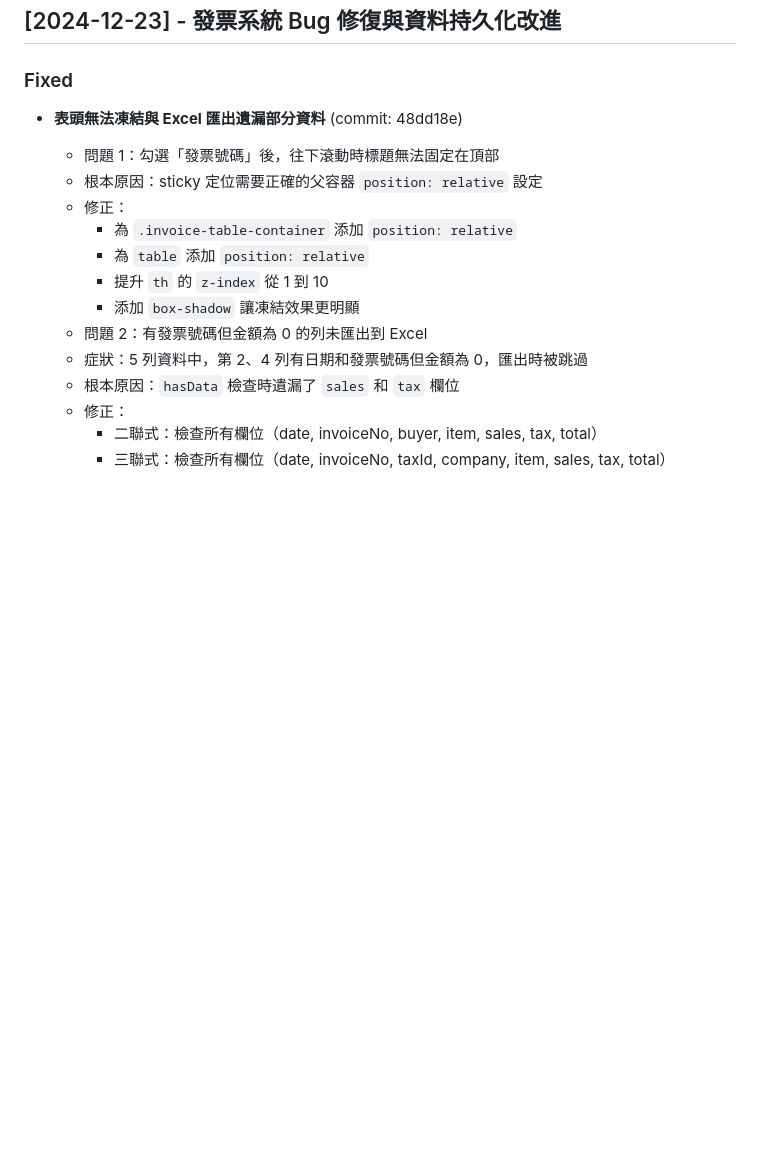
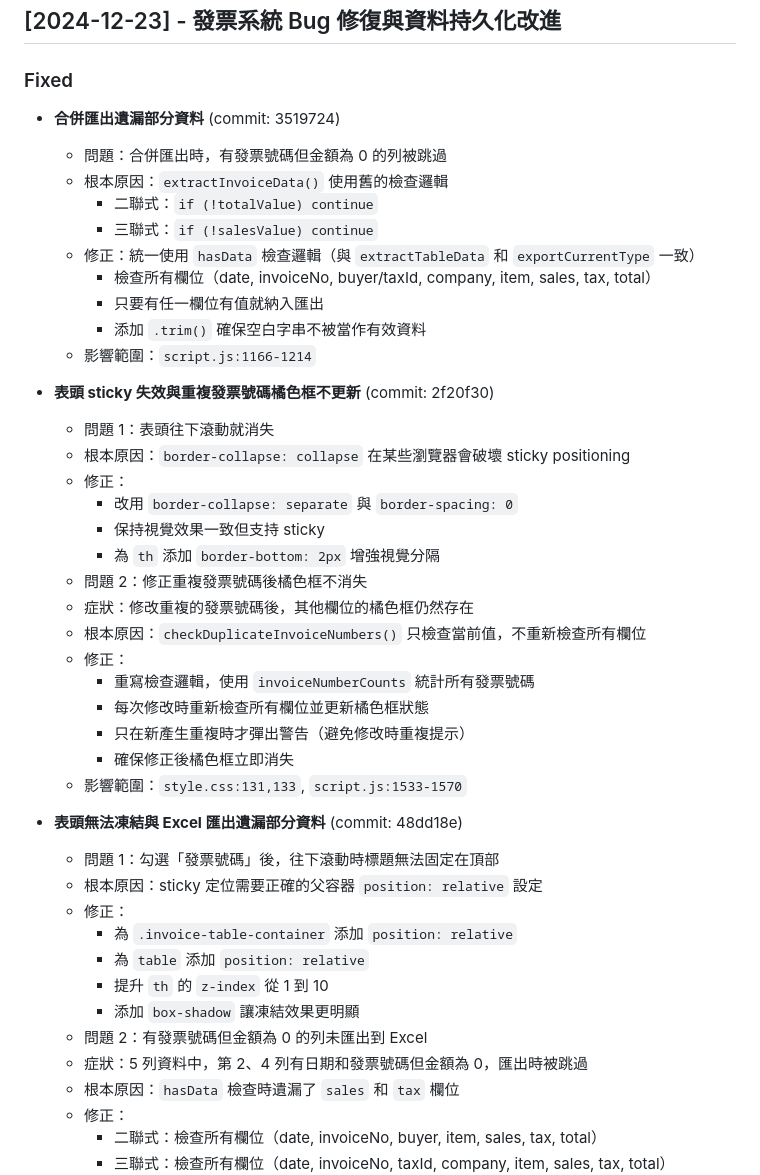
Before and after one commit to megerru/megerru.github.io, a Markdown page: CHANGELOG.md, the part around the change. GitHub-like rendering; blank space fills up the shorter version.

Commit message:
docs: 更新 CHANGELOG 記錄最近的三次修復

```diff
--- a/CHANGELOG.md
+++ b/CHANGELOG.md
@@ -3,6 +3,34 @@
 ## [2024-12-23] - 發票系統 Bug 修復與資料持久化改進
 
 ### Fixed
+- **合併匯出遺漏部分資料** (commit: 3519724)
+  - 問題：合併匯出時，有發票號碼但金額為 0 的列被跳過
+  - 根本原因：`extractInvoiceData()` 使用舊的檢查邏輯
+    - 二聯式：`if (!totalValue) continue`
+    - 三聯式：`if (!salesValue) continue`
+  - 修正：統一使用 `hasData` 檢查邏輯（與 `extractTableData` 和 `exportCurrentType` 一致）
+    - 檢查所有欄位（date, invoiceNo, buyer/taxId, company, item, sales, tax, total）
+    - 只要有任一欄位有值就納入匯出
+    - 添加 `.trim()` 確保空白字串不被當作有效資料
+  - 影響範圍：`script.js:1166-1214`
+
+- **表頭 sticky 失效與重複發票號碼橘色框不更新** (commit: 2f20f30)
+  - 問題 1：表頭往下滾動就消失
+  - 根本原因：`border-collapse: collapse` 在某些瀏覽器會破壞 sticky positioning
+  - 修正：
+    - 改用 `border-collapse: separate` 與 `border-spacing: 0`
+    - 保持視覺效果一致但支持 sticky
+    - 為 `th` 添加 `border-bottom: 2px` 增強視覺分隔
+  - 問題 2：修正重複發票號碼後橘色框不消失
+  - 症狀：修改重複的發票號碼後，其他欄位的橘色框仍然存在
+  - 根本原因：`checkDuplicateInvoiceNumbers()` 只檢查當前值，不重新檢查所有欄位
+  - 修正：
+    - 重寫檢查邏輯，使用 `invoiceNumberCounts` 統計所有發票號碼
+    - 每次修改時重新檢查所有欄位並更新橘色框狀態
+    - 只在新產生重複時才彈出警告（避免修改時重複提示）
+    - 確保修正後橘色框立即消失
+  - 影響範圍：`style.css:131,133`, `script.js:1533-1570`
+
 - **表頭無法凍結與 Excel 匯出遺漏部分資料** (commit: 48dd18e)
   - 問題 1：勾選「發票號碼」後，往下滾動時標題無法固定在頂部
   - 根本原因：sticky 定位需要正確的父容器 `position: relative` 設定
```
